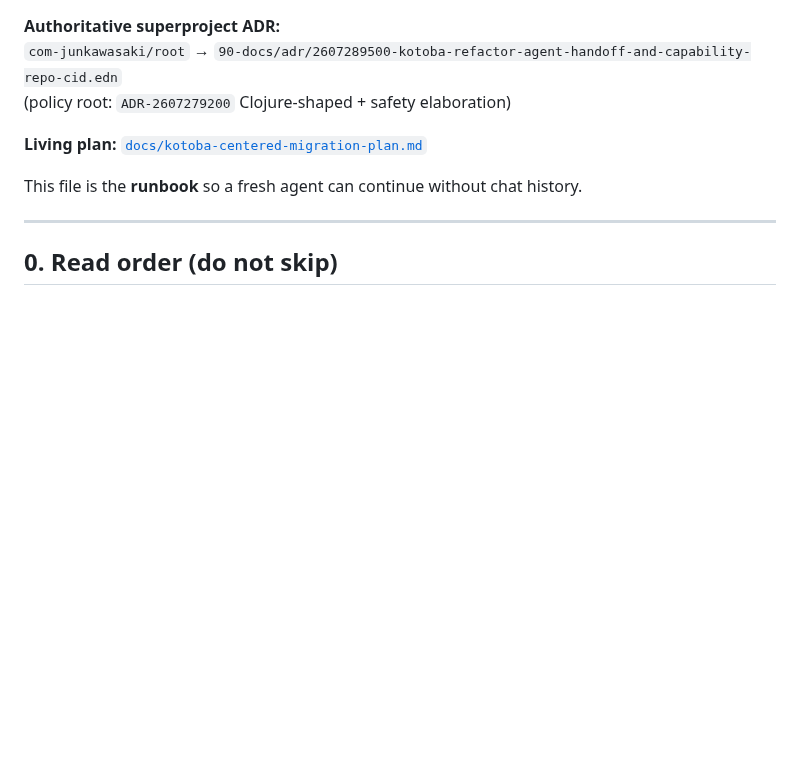
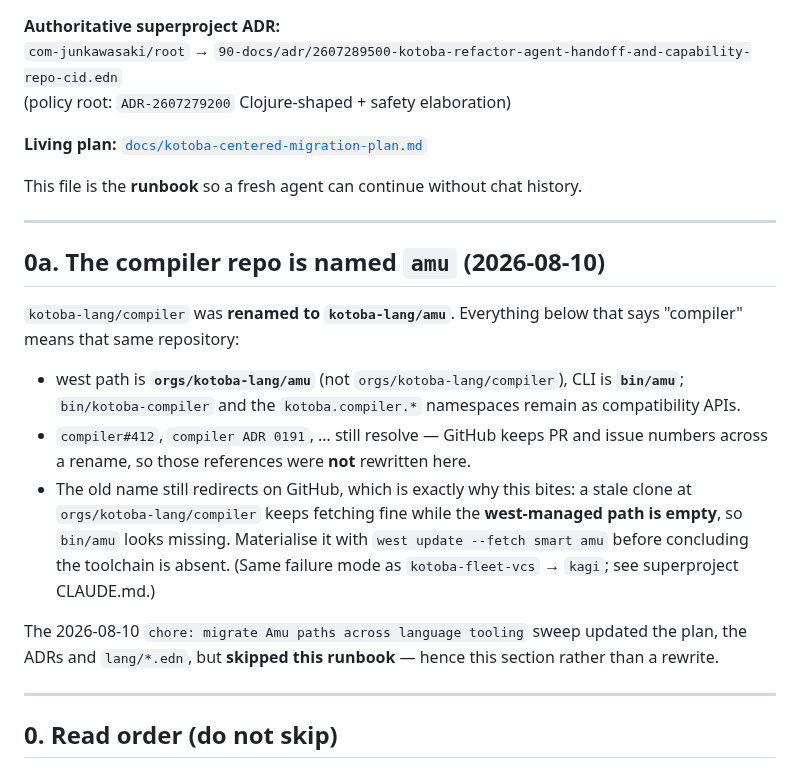
Before and after one commit to kotoba-lang/kotoba-lang, a Markdown page: docs/agent-handoff-kotoba-refactor.md, the part around the change. Rendered like a GitHub page; blank space fills up the shorter version.

Commit message:
docs: the handoff runbook still called the compiler repo 'compiler'
The 2026-08-10 Amu path sweep updated the plan, the ADRs and lang/*.edn but
left this file alone, so the one document a fresh agent is told to read first
still points at orgs/kotoba-lang/compiler. That path is not what west manages
any more, and because GitHub keeps redirecting the old name a stale clone
there fetches happily while the west-managed path stays empty -- bin/amu then
reads as missing.

Historical compiler#NNN references are left as they are: a rename does not
renumber pull requests.

```diff
--- a/docs/agent-handoff-kotoba-refactor.md
+++ b/docs/agent-handoff-kotoba-refactor.md
@@ -7,6 +7,28 @@
 **Living plan:** [`docs/kotoba-centered-migration-plan.md`](./kotoba-centered-migration-plan.md)
 
 This file is the **runbook** so a fresh agent can continue without chat history.
+
+---
+
+## 0a. The compiler repo is named `amu` (2026-08-10)
+
+`kotoba-lang/compiler` was **renamed to `kotoba-lang/amu`**. Everything below that
+says "compiler" means that same repository:
+
+- west path is **`orgs/kotoba-lang/amu`** (not `orgs/kotoba-lang/compiler`), CLI is
+  **`bin/amu`**; `bin/kotoba-compiler` and the `kotoba.compiler.*` namespaces remain
+  as compatibility APIs.
+- `compiler#412`, `compiler ADR 0191`, … still resolve — GitHub keeps PR and issue
+  numbers across a rename, so those references were **not** rewritten here.
+- The old name still redirects on GitHub, which is exactly why this bites: a stale
+  clone at `orgs/kotoba-lang/compiler` keeps fetching fine while the **west-managed
+  path is empty**, so `bin/amu` looks missing. Materialise it with
+  `west update --fetch smart amu` before concluding the toolchain is absent.
+  (Same failure mode as `kotoba-fleet-vcs` → `kagi`; see superproject CLAUDE.md.)
+
+The 2026-08-10 `chore: migrate Amu paths across language tooling` sweep updated the
+plan, the ADRs and `lang/*.edn`, but **skipped this runbook** — hence this section
+rather than a rewrite.
 
 ---
 
```
